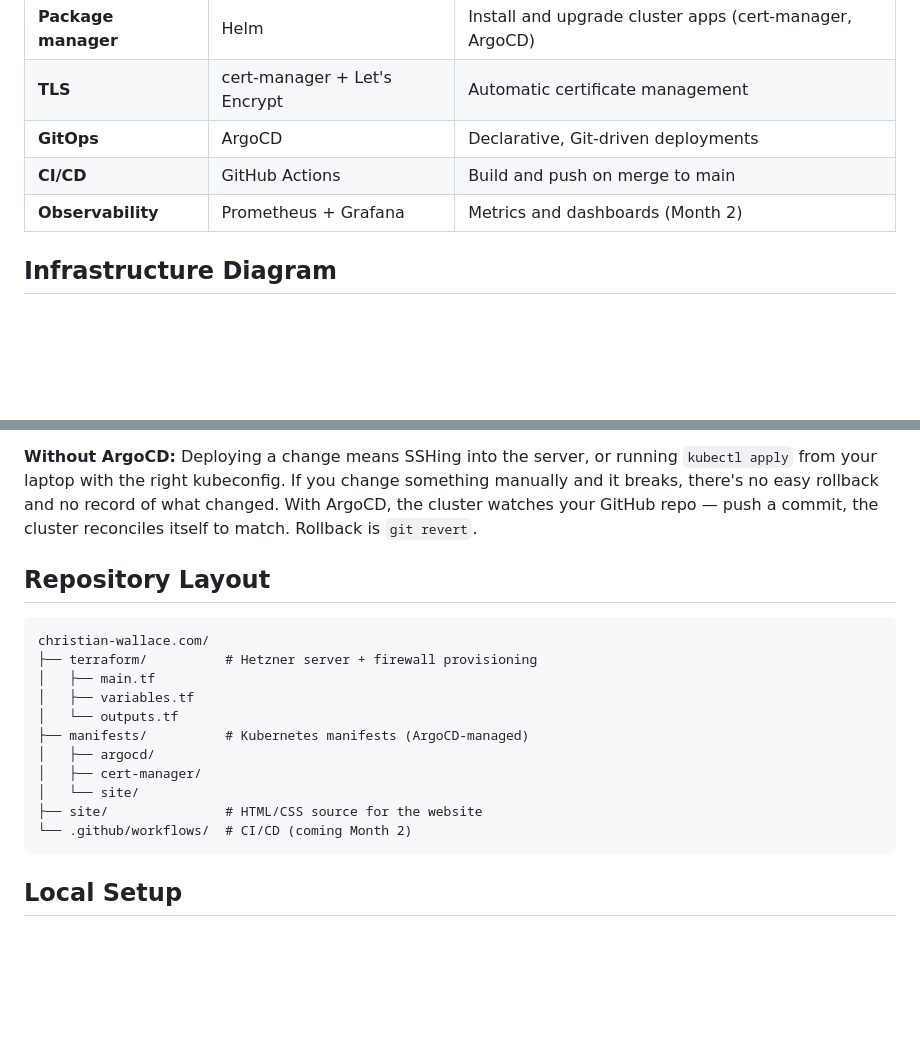
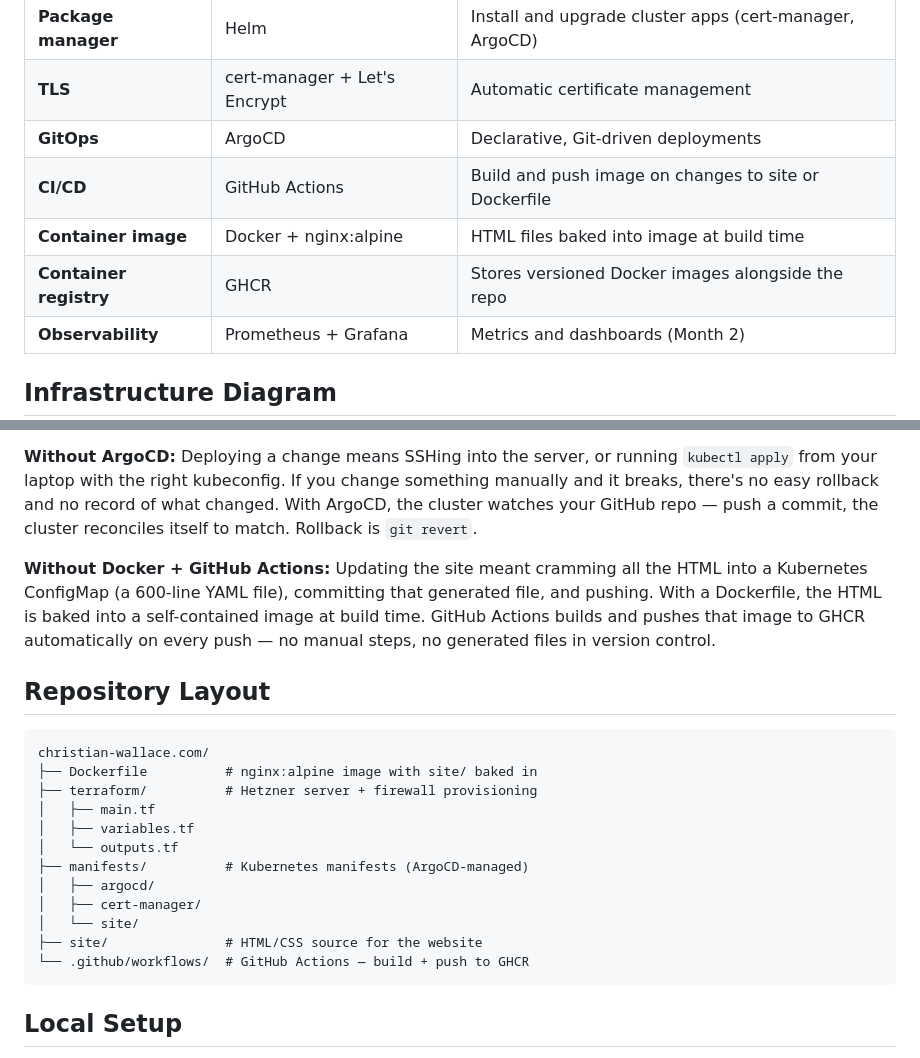
Before and after one commit to Cdub-63/christian-wallace.com, a Markdown page: README.md, 2 parts joined by grey strips. GitHub-like rendering; blank space fills up the shorter version.

Commit message:
Update README: add Docker, GHCR, and CI/CD pipeline to tech stack
Co-Authored-By: Claude Sonnet 4.6 <noreply@anthropic.com>

````diff
--- a/README.md
+++ b/README.md
@@ -13,7 +13,9 @@ Personal portfolio and Kubernetes homelab. Resume, blog, and more — deployed v
 | **Package manager** | Helm | Install and upgrade cluster apps (cert-manager, ArgoCD) |
 | **TLS** | cert-manager + Let's Encrypt | Automatic certificate management |
 | **GitOps** | ArgoCD | Declarative, Git-driven deployments |
-| **CI/CD** | GitHub Actions | Build and push on merge to main |
+| **CI/CD** | GitHub Actions | Build and push image on changes to site or Dockerfile |
+| **Container image** | Docker + nginx:alpine | HTML files baked into image at build time |
+| **Container registry** | GHCR | Stores versioned Docker images alongside the repo |
 | **Observability** | Prometheus + Grafana | Metrics and dashboards (Month 2) |
 
 ## Infrastructure Diagram
@@ -75,10 +82,14 @@ Installing cert-manager without Helm means finding the right GitHub release, dow
 **Without ArgoCD:**
 Deploying a change means SSHing into the server, or running `kubectl apply` from your laptop with the right kubeconfig. If you change something manually and it breaks, there's no easy rollback and no record of what changed. With ArgoCD, the cluster watches your GitHub repo — push a commit, the cluster reconciles itself to match. Rollback is `git revert`.
 
+**Without Docker + GitHub Actions:**
+Updating the site meant cramming all the HTML into a Kubernetes ConfigMap (a 600-line YAML file), committing that generated file, and pushing. With a Dockerfile, the HTML is baked into a self-contained image at build time. GitHub Actions builds and pushes that image to GHCR automatically on every push — no manual steps, no generated files in version control.
+
 ## Repository Layout
 
 ```
 christian-wallace.com/
+├── Dockerfile          # nginx:alpine image with site/ baked in
 ├── terraform/          # Hetzner server + firewall provisioning
 │   ├── main.tf
 │   ├── variables.tf
@@ -88,7 +99,7 @@ christian-wallace.com/
 │   ├── cert-manager/
 │   └── site/
 ├── site/               # HTML/CSS source for the website
-└── .github/workflows/  # CI/CD (coming Month 2)
+└── .github/workflows/  # GitHub Actions — build + push to GHCR
 ```
 
 ## Local Setup
````
Also changed, not shown: other parts of README.md (+7 -2 lines).
